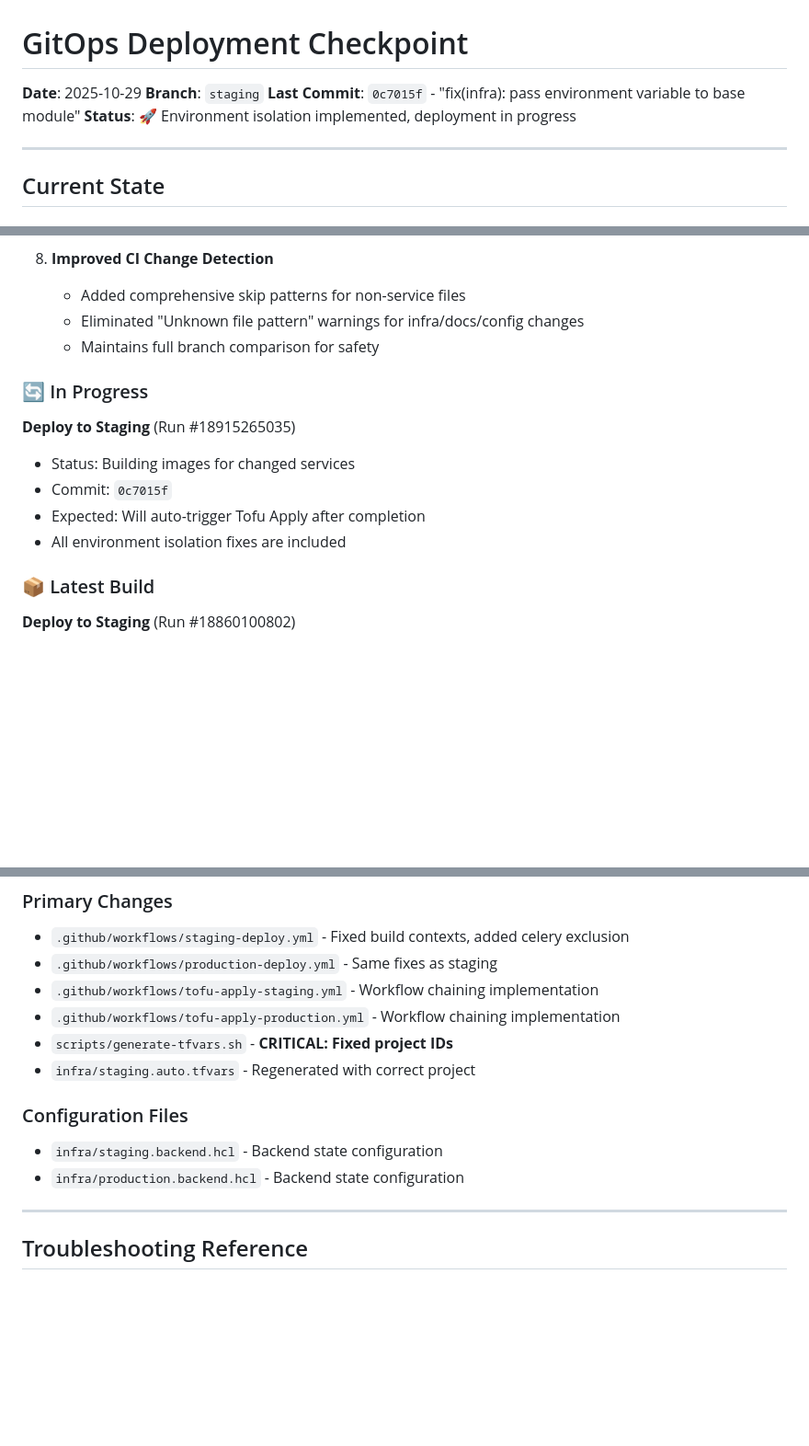
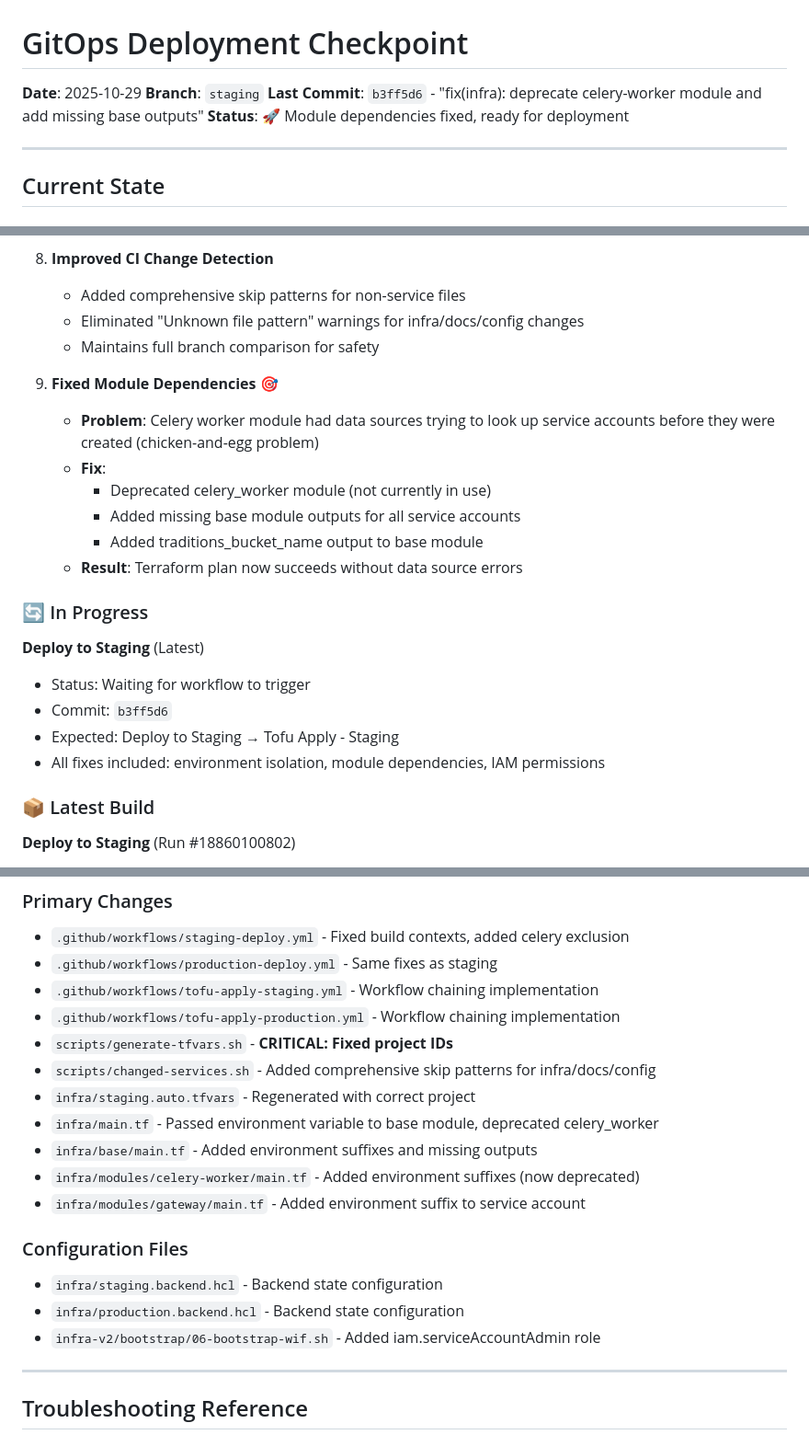
Before and after one commit to Peleke/MindMirror, a Markdown page: docs/CHECKPOINT.md, 3 parts joined by grey strips. Shown at 92% size. GitHub-like rendering; blank space fills up the shorter version.

Commit message:
docs: update checkpoint with module dependency fixes

```diff
--- a/docs/CHECKPOINT.md
+++ b/docs/CHECKPOINT.md
@@ -2,8 +2,8 @@
 
 **Date**: 2025-10-29
 **Branch**: `staging`
-**Last Commit**: `0c7015f` - "fix(infra): pass environment variable to base module"
-**Status**: 🚀 Environment isolation implemented, deployment in progress
+**Last Commit**: `b3ff5d6` - "fix(infra): deprecate celery-worker module and add missing base outputs"
+**Status**: 🚀 Module dependencies fixed, ready for deployment
 
 ---
 
@@ -57,13 +57,21 @@
    - Eliminated "Unknown file pattern" warnings for infra/docs/config changes
    - Maintains full branch comparison for safety
 
+9. **Fixed Module Dependencies** 🎯
+   - **Problem**: Celery worker module had data sources trying to look up service accounts before they were created (chicken-and-egg problem)
+   - **Fix**:
+     - Deprecated celery_worker module (not currently in use)
+     - Added missing base module outputs for all service accounts
+     - Added traditions_bucket_name output to base module
+   - **Result**: Terraform plan now succeeds without data source errors
+
 ### 🔄 In Progress
 
-**Deploy to Staging** (Run #18915265035)
-- Status: Building images for changed services
-- Commit: `0c7015f`
-- Expected: Will auto-trigger Tofu Apply after completion
-- All environment isolation fixes are included
+**Deploy to Staging** (Latest)
+- Status: Waiting for workflow to trigger
+- Commit: `b3ff5d6`
+- Expected: Deploy to Staging → Tofu Apply - Staging
+- All fixes included: environment isolation, module dependencies, IAM permissions
 
 ### 📦 Latest Build
 
@@ -211,11 +219,17 @@ gh workflow run tofu-apply-staging.yml --ref staging
 - `.github/workflows/tofu-apply-staging.yml` - Workflow chaining implementation
 - `.github/workflows/tofu-apply-production.yml` - Workflow chaining implementation
 - `scripts/generate-tfvars.sh` - **CRITICAL: Fixed project IDs**
+- `scripts/changed-services.sh` - Added comprehensive skip patterns for infra/docs/config
 - `infra/staging.auto.tfvars` - Regenerated with correct project
+- `infra/main.tf` - Passed environment variable to base module, deprecated celery_worker
+- `infra/base/main.tf` - Added environment suffixes and missing outputs
+- `infra/modules/celery-worker/main.tf` - Added environment suffixes (now deprecated)
+- `infra/modules/gateway/main.tf` - Added environment suffix to service account
 
 ### Configuration Files
 - `infra/staging.backend.hcl` - Backend state configuration
 - `infra/production.backend.hcl` - Backend state configuration
+- `infra-v2/bootstrap/06-bootstrap-wif.sh` - Added iam.serviceAccountAdmin role
 
 ---
 
```
